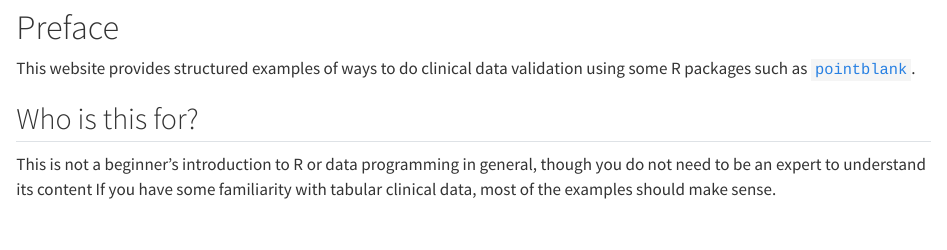
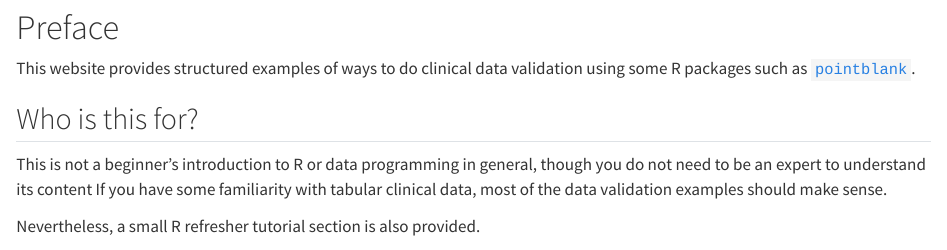
Before and after one commit to JauntyJJS/clinical_validation_r, a Quarto document (index.qmd): the page in a window 1100 px wide, from 190 px down. Rendered offline with R 4.5, knitr and Pandoc in place of Quarto, with nearby package versions; drawn as R Markdown's standard HTML page in place of the format the file asks for; some code elsewhere in the file could not run offline.

Commit message:
Indicate that we have a refresher tutorial for R.

```diff
--- a/index.qmd
+++ b/index.qmd
@@ -13,7 +13,9 @@ This website provides structured examples of ways to do clinical data validation
 
 ## Who is this for?
 
-This is not a beginner's introduction to R or data programming in general, though you do not need to be an expert to understand its content If you have some familiarity with tabular clinical data, most of the examples should make sense.
+This is not a beginner's introduction to R or data programming in general, though you do not need to be an expert to understand its content If you have some familiarity with tabular clinical data, most of the data validation examples should make sense.
+
+Nevertheless, a small R refresher tutorial section is also provided.
 
 ## R Packages Used
 
```
Also changed, not shown: docs/search.json, 1 other file.
